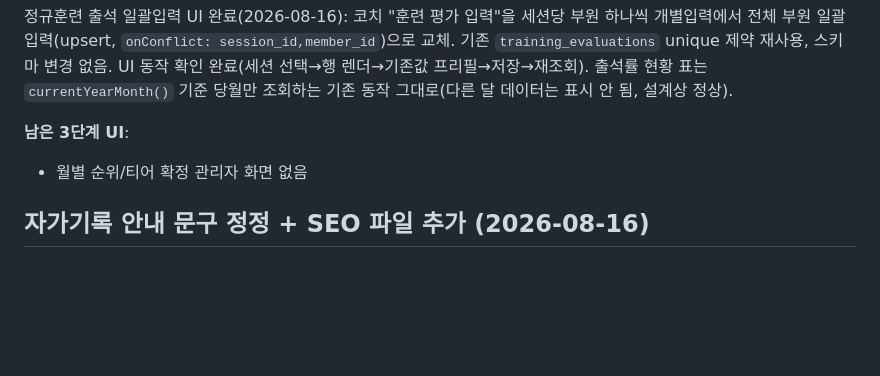
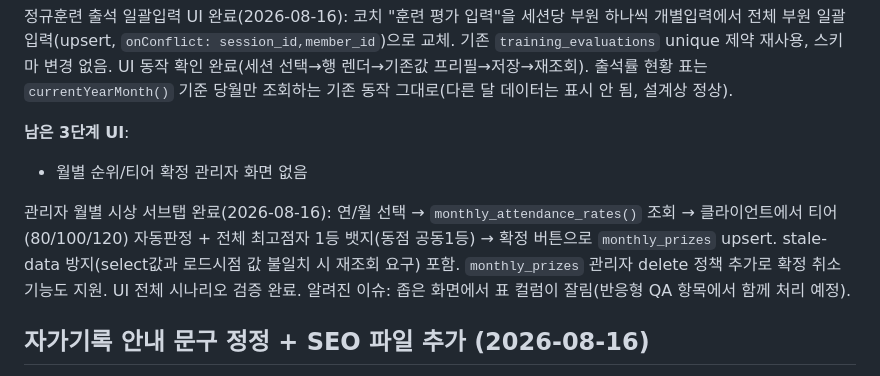
Before and after one commit to KIMCHEM-hub/snu-swimming-team, a Markdown page: CONTEXT.md, the part around the change. GitHub-like rendering; blank space fills up the shorter version.

Commit message:
Document admin monthly prizes completion

```diff
--- a/CONTEXT.md
+++ b/CONTEXT.md
@@ -413,6 +413,8 @@
 **남은 3단계 UI**:
 - 월별 순위/티어 확정 관리자 화면 없음
 
+관리자 월별 시상 서브탭 완료(2026-08-16): 연/월 선택 → `monthly_attendance_rates()` 조회 → 클라이언트에서 티어(80/100/120) 자동판정 + 전체 최고점자 1등 뱃지(동점 공동1등) → 확정 버튼으로 `monthly_prizes` upsert. stale-data 방지(select값과 로드시점 값 불일치 시 재조회 요구) 포함. `monthly_prizes` 관리자 delete 정책 추가로 확정 취소 기능도 지원. UI 전체 시나리오 검증 완료. 알려진 이슈: 좁은 화면에서 표 컬럼이 잘림(반응형 QA 항목에서 함께 처리 예정).
+
 ## 자가기록 안내 문구 정정 + SEO 파일 추가 (2026-08-16)
 
 - `js/i18n.js`의 `members.selfReportIntro`(KR/EN) — "정식 출석률에는 반영되지 않습니다" 옛 문구가 위 스키마 변경과 모순되어 "월별 점수에 반영됩니다"로 수정 (커밋 `ee7c4ba`)
```
